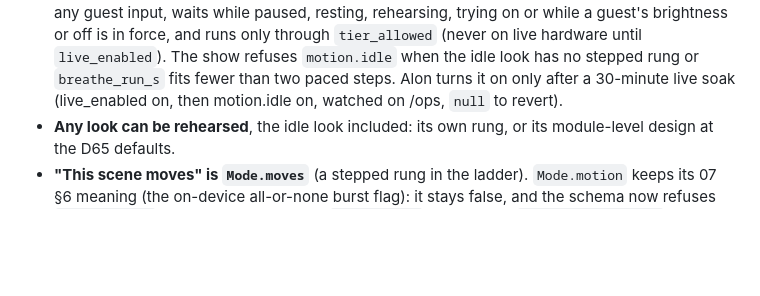
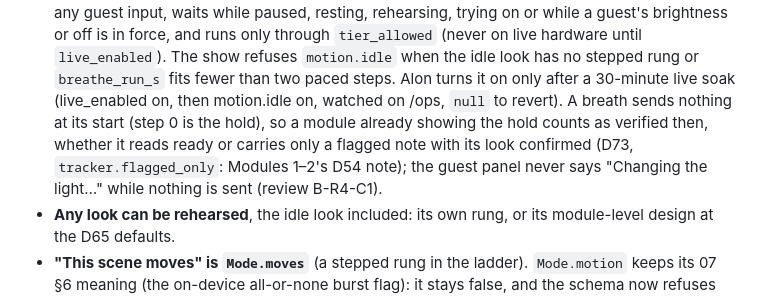
Before and after one commit to basenet120/color-canopy-control, a Markdown page: docs/DECISIONS.md, the part around the change. Rendered like a GitHub page; blank space fills up the shorter version.

```diff
--- a/docs/DECISIONS.md
+++ b/docs/DECISIONS.md
@@ -1112,7 +1112,10 @@ changing any scene. `config/scenes.yaml`, `modes.yaml` and `recipes.yaml` are un
   rehearsing, trying on or while a guest's brightness or off is in force, and runs only through `tier_allowed` (never
   on live hardware until `live_enabled`). The show refuses `motion.idle` when the idle look has no stepped rung or
   `breathe_run_s` fits fewer than two paced steps. Alon turns it on only after a 30-minute live soak (live_enabled
-  on, then motion.idle on, watched on /ops, `null` to revert).
+  on, then motion.idle on, watched on /ops, `null` to revert). A breath sends nothing at its start (step 0 is the
+  hold), so a module already showing the hold counts as verified then, whether it reads ready or carries only a
+  flagged note with its look confirmed (D73, `tracker.flagged_only`: Modules 1–2's D54 note); the guest panel never
+  says "Changing the light…" while nothing is sent (review B-R4-C1).
 - **Any look can be rehearsed**, the idle look included: its own rung, or its module-level design at the D65 defaults.
 - **"This scene moves" is `Mode.moves`** (a stepped rung in the ladder). `Mode.motion` keeps its 07 §6 meaning (the
   on-device all-or-none burst flag): it stays false, and the schema now refuses `motion: true` beside a stepped rung
```
Also changed, not shown: docs/STATUS.md (+31 -13 lines).
